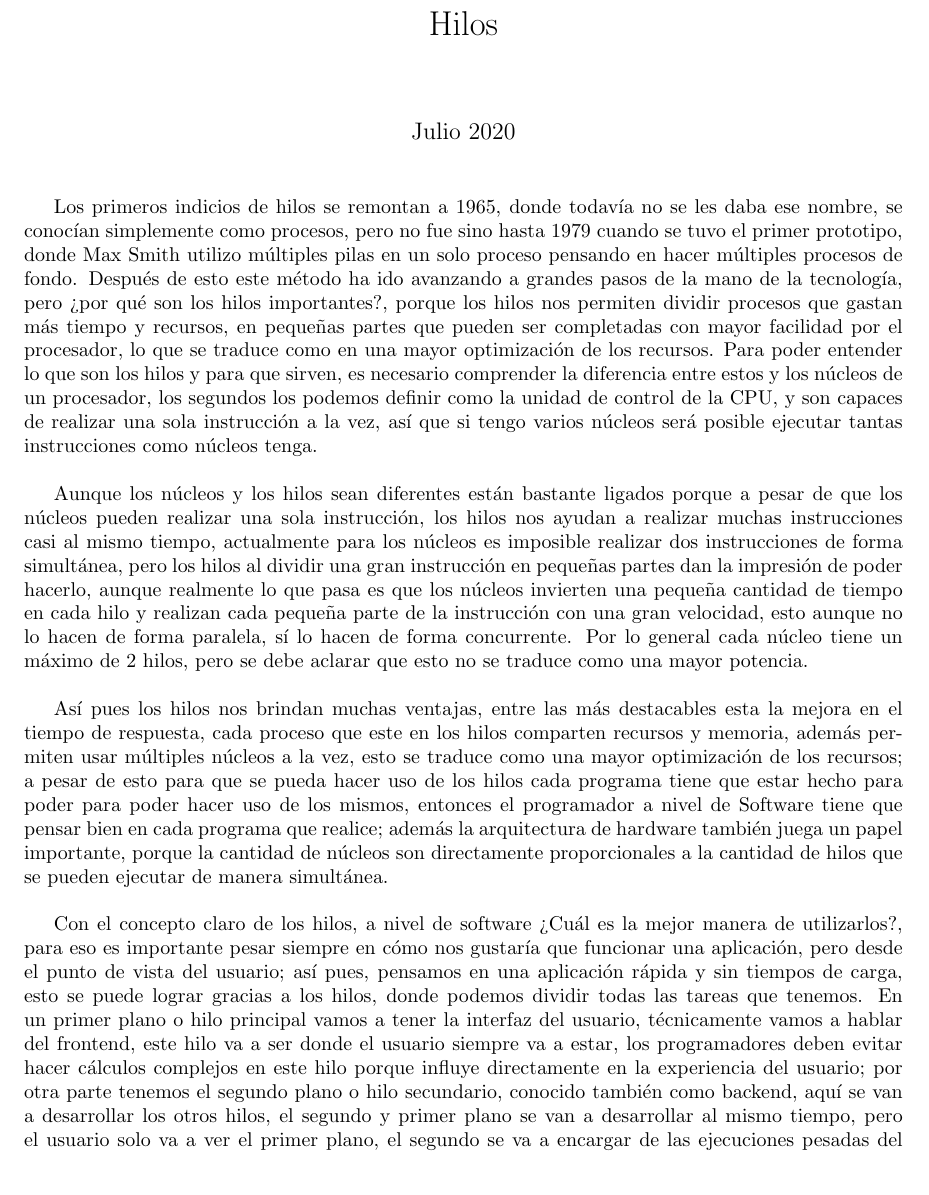
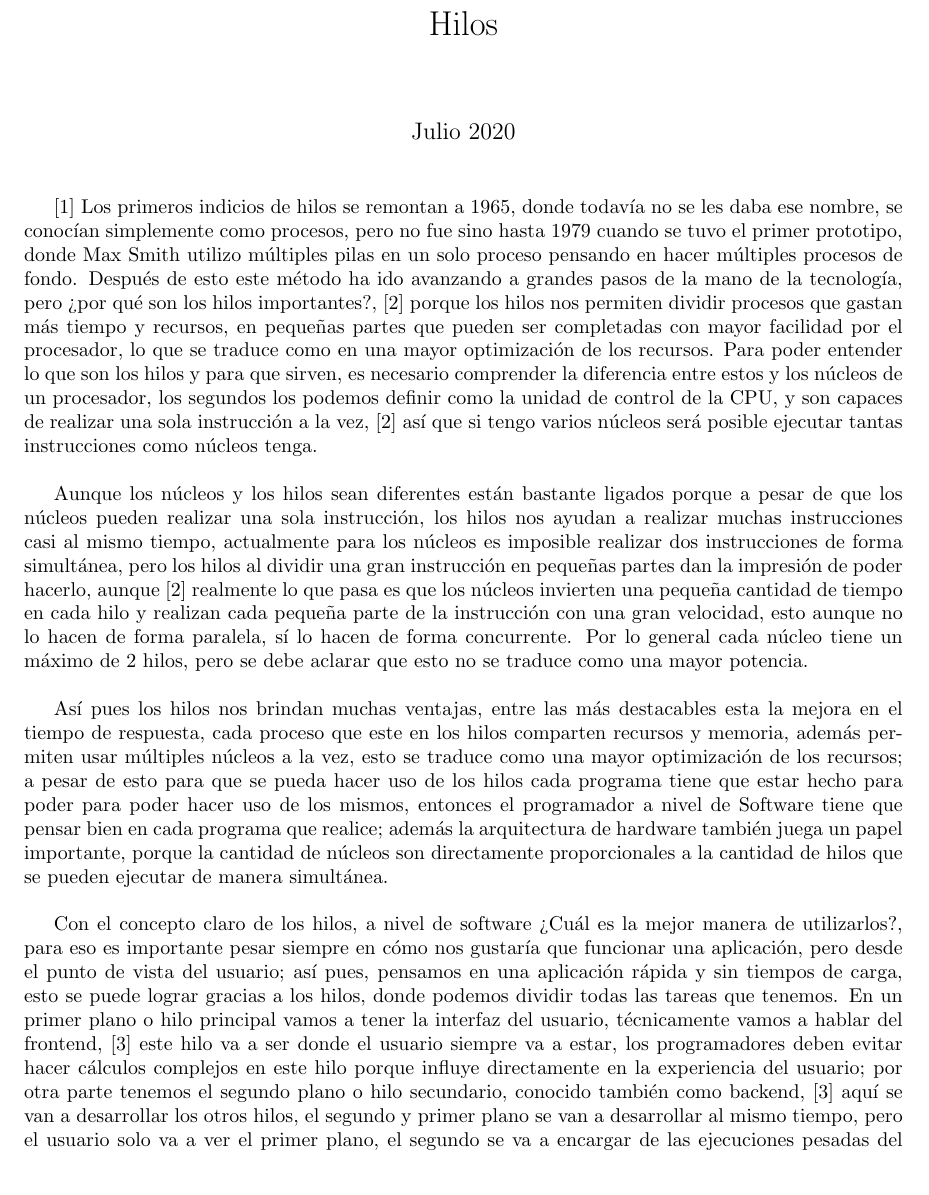
Before and after one commit to Daniel50726/Hilos, a LaTeX document (main.tex): part of page 2 of 4, cut so that both start at the same text. Compiled offline with pdfLaTeX.

Commit message:
Citas
Se agregaron las citas al documento

```diff
--- a/main.tex
+++ b/main.tex
@@ -41,12 +41,13 @@
 \maketitle
 
 
-Los primeros indicios de hilos se remontan a 1965, donde todavía no se les daba ese nombre, se conocían simplemente como procesos, pero no fue sino hasta 1979 cuando se tuvo el primer prototipo, donde Max Smith utilizo múltiples pilas en un solo proceso pensando en hacer múltiples procesos de fondo. Después de esto este método ha ido avanzando a grandes pasos de la mano de la tecnología, pero ¿por qué son los hilos importantes?, porque los hilos nos permiten dividir procesos que gastan más tiempo y recursos, en pequeñas partes que pueden ser completadas con mayor facilidad por el procesador, lo que se traduce como en una mayor optimización de los recursos. Para poder entender lo que son los hilos y para que sirven, es necesario comprender la diferencia entre estos y los núcleos de un procesador, los segundos los podemos definir como la unidad de control de la CPU, y son capaces de realizar una sola instrucción a la vez, así que si tengo varios núcleos será posible ejecutar tantas instrucciones como núcleos tenga. \\
+\cite{Br} Los primeros indicios de hilos se remontan a 1965, donde todavía no se les daba ese nombre, se conocían simplemente como procesos, pero no fue sino hasta 1979 cuando se tuvo el primer prototipo, donde Max Smith utilizo múltiples pilas en un solo proceso pensando en hacer múltiples procesos de fondo. Después de esto este método ha ido avanzando a grandes pasos de la mano de la tecnología, pero ¿por qué son los hilos importantes?, \cite{Jes} porque los hilos nos permiten dividir procesos que gastan más tiempo y recursos, en pequeñas partes que pueden ser completadas con mayor facilidad por el procesador, lo que se traduce como en una mayor optimización de los recursos. Para poder entender lo que son los hilos y para que sirven, es necesario comprender la diferencia entre estos y los núcleos de un procesador, los segundos los podemos definir como la unidad de control de la CPU, y son capaces de realizar una sola instrucción a la vez, \cite{Jes} así que si tengo varios núcleos será posible ejecutar tantas instrucciones como núcleos tenga. \\
 
-Aunque los núcleos y los hilos sean diferentes están bastante ligados porque a pesar de que los núcleos pueden realizar una sola instrucción, los hilos nos ayudan a realizar muchas instrucciones casi al mismo tiempo, actualmente para los núcleos es imposible realizar dos instrucciones de forma simultánea, pero los hilos al dividir una gran instrucción en pequeñas partes dan la impresión de poder hacerlo, aunque realmente lo que pasa es que  los núcleos invierten una pequeña cantidad de tiempo en cada hilo y realizan cada pequeña parte de la instrucción con una gran velocidad, esto aunque no lo hacen de forma paralela, sí lo hacen de forma concurrente. Por lo general cada núcleo tiene un máximo de 2 hilos, pero se debe aclarar que esto no se traduce como una mayor potencia.\\
+Aunque los núcleos y los hilos sean diferentes están bastante ligados porque a pesar de que los núcleos pueden realizar una sola instrucción, los hilos nos ayudan a realizar muchas instrucciones casi al mismo tiempo, actualmente para los núcleos es imposible realizar dos instrucciones de forma simultánea, pero los hilos al dividir una gran instrucción en pequeñas partes dan la impresión de poder hacerlo, aunque \cite{Jes} realmente lo que pasa es que  los núcleos invierten una pequeña cantidad de tiempo en cada hilo y realizan cada pequeña parte de la instrucción con una gran velocidad, esto aunque no lo hacen de forma paralela, sí lo hacen de forma concurrente. Por lo general cada núcleo tiene un máximo de 2 hilos, pero se debe aclarar que esto no se traduce como una mayor potencia.\\
 
 Así pues los hilos nos brindan muchas ventajas, entre las más destacables esta la mejora en el tiempo de respuesta, cada proceso que este en los hilos comparten recursos y memoria, además permiten usar múltiples núcleos a la vez, esto se traduce como una mayor optimización de los recursos; a pesar de esto para que se pueda hacer uso de los hilos cada programa tiene que estar hecho para poder para poder hacer uso de los mismos, entonces el programador a nivel de Software tiene que pensar bien en cada programa que realice; además la arquitectura de hardware también juega un papel importante, porque la cantidad de núcleos son directamente proporcionales a la cantidad de hilos que se pueden ejecutar de manera simultánea.\\
 
-Con el concepto claro de los hilos, a nivel de software ¿Cuál es la mejor manera de utilizarlos?, para eso es importante pesar siempre en cómo nos gustaría que funcionar una aplicación, pero desde el punto de vista del usuario; así pues, pensamos en una aplicación rápida y sin tiempos de carga, esto se puede lograr gracias a los hilos, donde podemos dividir todas las tareas que tenemos. En un primer plano o hilo principal vamos a tener la interfaz del usuario, técnicamente vamos a hablar del frontend, este hilo va a ser donde el usuario siempre va a estar, los programadores deben evitar hacer cálculos complejos en este hilo porque influye directamente en la experiencia del usuario; por otra parte tenemos el segundo plano o hilo secundario, conocido también como backend, aquí se van a desarrollar los otros hilos, el segundo y primer plano se van a desarrollar al mismo tiempo, pero el usuario solo va a ver el primer plano, el segundo se va a encargar de las ejecuciones pesadas del programa.
+Con el concepto claro de los hilos, a nivel de software ¿Cuál es la mejor manera de utilizarlos?, para eso es importante pesar siempre en cómo nos gustaría que funcionar una aplicación, pero desde el punto de vista del usuario; así pues, pensamos en una aplicación rápida y sin tiempos de carga, esto se puede lograr gracias a los hilos,  donde podemos dividir todas las tareas que tenemos. En un primer plano o hilo principal vamos a tener la interfaz del usuario, técnicamente vamos a hablar del frontend, \cite{Ram} este hilo va a ser donde el usuario siempre va a estar, los programadores deben evitar hacer cálculos complejos en este hilo porque influye directamente en la experiencia del usuario; por otra parte tenemos el segundo plano o hilo secundario, conocido también como backend, \cite{Ram} aquí se van a desarrollar los otros hilos, el segundo y primer plano se van a desarrollar al mismo tiempo, pero el usuario solo va a ver el primer plano, el segundo se va a encargar de las ejecuciones pesadas del programa.\\
+
 Existen dos formas de implementar los hilos, estas son los hilos a nivel de usuario o ULT, por sus siglas en inglés, y los hilos a nivel de kernel o KLT. En el primer tipo (ULT) toda la gestión la realiza la aplicación sin soporte del sistema operativo, esta forma de tratar a los hilos tiene muchas ventajas, una de las más destacables esta la forma global en la que sirven, ya que son fácilmente implementados en cualquier SO ya que no dependen directamente de este, y su principal desventaja es que en una implementación pura de ULT no es posible aprovechar todos los recursos de los núcleos ya que al final estos los reconocen como un único proceso. En la implementación de tipo KLT todo el trabajo de implementación lo realiza el kernel, lo cual brinda una gran ventaja frente a la implementación del tipo ULT puesto que aprovecha el total de recursos y el tiempo de respuesta es mucho menor.\\
 
```
Also changed, not shown: Hilos.pdf, main.tex (2 more changed lines).
